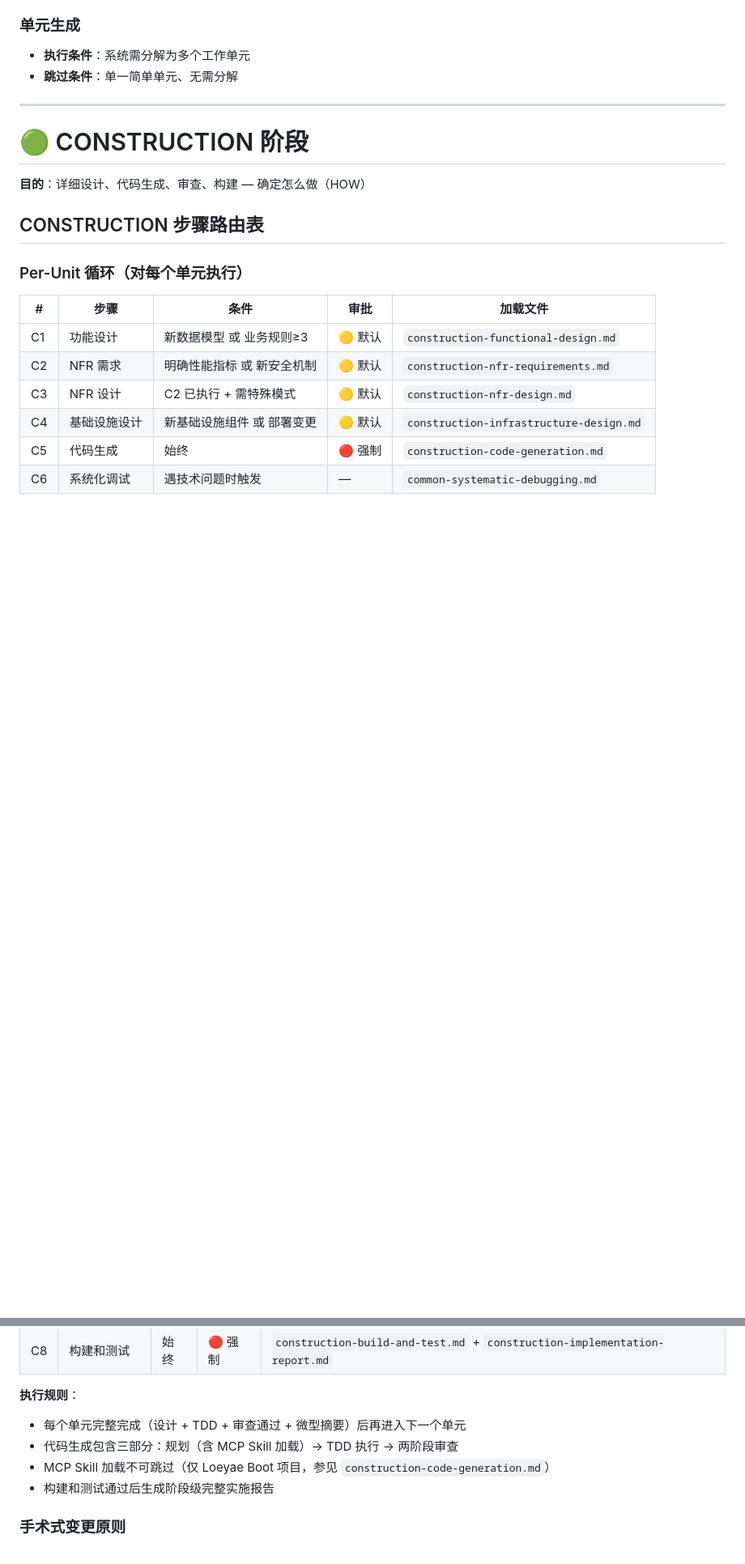
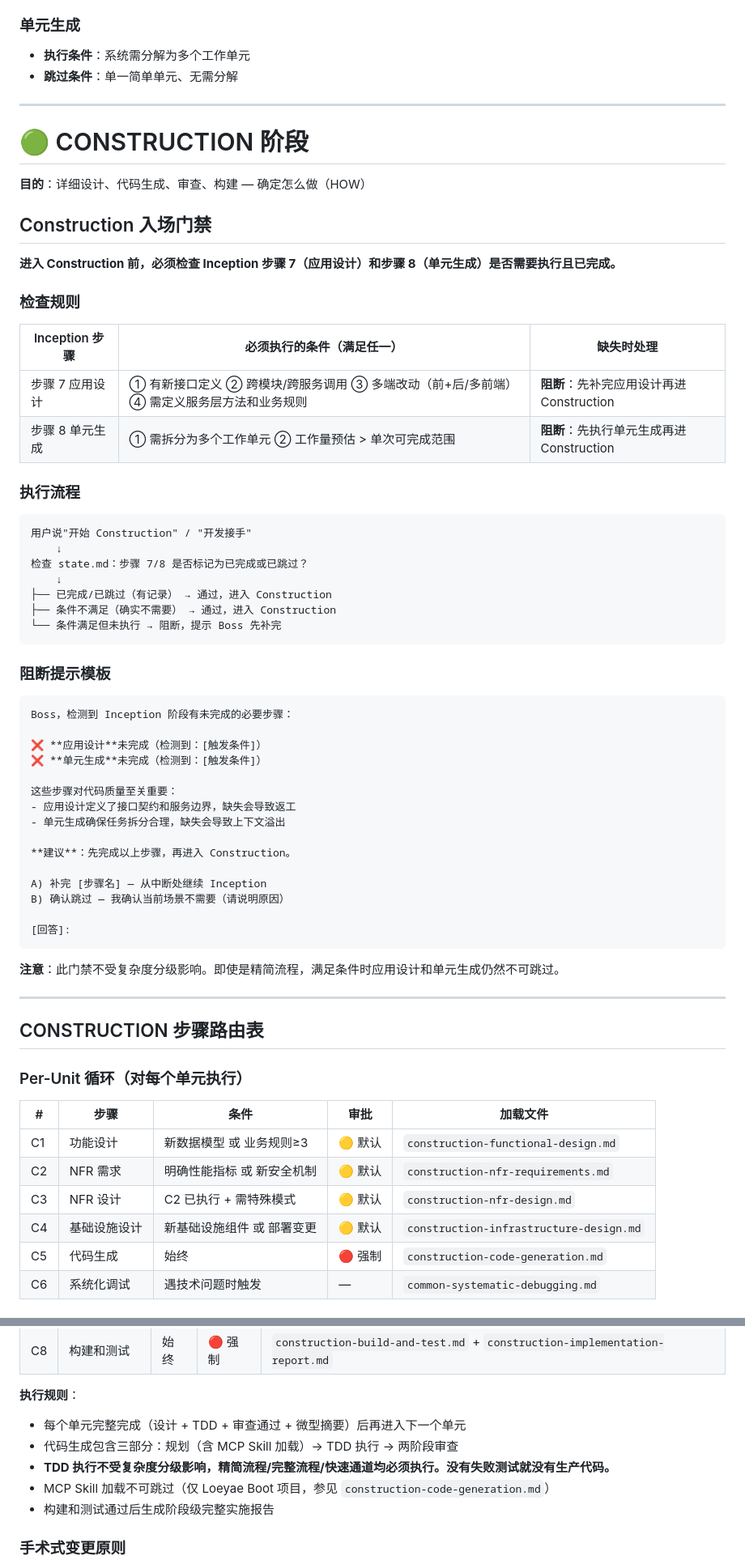
Before and after one commit to bluenesscrab/loeyae-aidlc, a Markdown page: steering/core-workflow.md, 2 parts joined by grey strips. Shown at 81% size. GitHub-like rendering; blank space fills up the shorter version.

Commit message:
fix: Construction 入场门禁 + TDD 强制执行不受复杂度影响 - core-workflow.md: 新增 Construction 入场门禁（检查应用设计/单元生成是否完成） - core-workflow.md: C5 执行规则明确 TDD 不受复杂度分级影响 - common-complexity-assessment.md: 精简流程增加「不可跳过清单」

````diff
--- a/steering/core-workflow.md
+++ b/steering/core-workflow.md
@@ -248,6 +248,53 @@ C) 新增功能 — 添加新的功能需求
 
 **目的**：详细设计、代码生成、审查、构建 — 确定怎么做（HOW）
 
+## Construction 入场门禁
+
+**进入 Construction 前，必须检查 Inception 步骤 7（应用设计）和步骤 8（单元生成）是否需要执行且已完成。**
+
+### 检查规则
+
+| Inception 步骤 | 必须执行的条件（满足任一） | 缺失时处理 |
+|---------------|--------------------------|-----------|
+| 步骤 7 应用设计 | ① 有新接口定义 ② 跨模块/跨服务调用 ③ 多端改动（前+后/多前端） ④ 需定义服务层方法和业务规则 | **阻断**：先补完应用设计再进 Construction |
+| 步骤 8 单元生成 | ① 需拆分为多个工作单元 ② 工作量预估 > 单次可完成范围 | **阻断**：先执行单元生成再进 Construction |
+
+### 执行流程
+
+```
+用户说"开始 Construction" / "开发接手"
+    ↓
+检查 state.md：步骤 7/8 是否标记为已完成或已跳过？
+    ↓
+├── 已完成/已跳过（有记录） → 通过，进入 Construction
+├── 条件不满足（确实不需要） → 通过，进入 Construction
+└── 条件满足但未执行 → 阻断，提示 Boss 先补完
+```
+
+### 阻断提示模板
+
+```markdown
+Boss，检测到 Inception 阶段有未完成的必要步骤：
+
+❌ **应用设计**未完成（检测到：[触发条件]）
+❌ **单元生成**未完成（检测到：[触发条件]）
+
+这些步骤对代码质量至关重要：
+- 应用设计定义了接口契约和服务边界，缺失会导致返工
+- 单元生成确保任务拆分合理，缺失会导致上下文溢出
+
+**建议**：先完成以上步骤，再进入 Construction。
+
+A) 补完 [步骤名] — 从中断处继续 Inception
+B) 确认跳过 — 我确认当前场景不需要（请说明原因）
+
+[回答]:
+```
+
+**注意**：此门禁不受复杂度分级影响。即使是精简流程，满足条件时应用设计和单元生成仍然不可跳过。
+
+---
+
 ## CONSTRUCTION 步骤路由表
 
 ### Per-Unit 循环（对每个单元执行）
@@ -271,6 +318,7 @@ C) 新增功能 — 添加新的功能需求
 **执行规则**：
 - 每个单元完整完成（设计 + TDD + 审查通过 + 微型摘要）后再进入下一个单元
 - 代码生成包含三部分：规划（含 MCP Skill 加载）→ TDD 执行 → 两阶段审查
+- **TDD 执行不受复杂度分级影响，精简流程/完整流程/快速通道均必须执行。没有失败测试就没有生产代码。**
 - MCP Skill 加载不可跳过（仅 Loeyae Boot 项目，参见 `construction-code-generation.md`）
 - 构建和测试通过后生成阶段级完整实施报告
 
````
Also changed, not shown: steering/common-complexity-assessment.md (+11 -0 lines).
